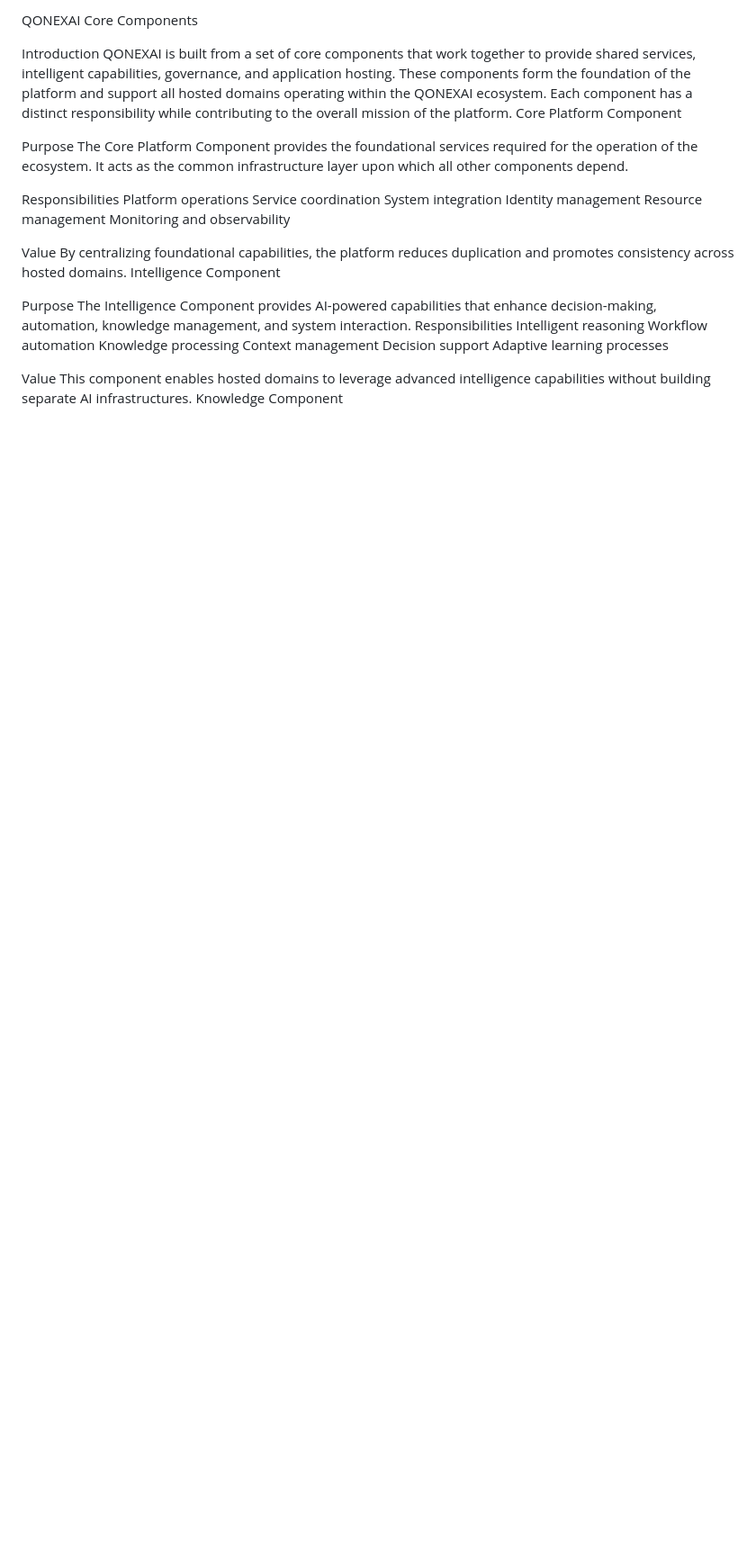
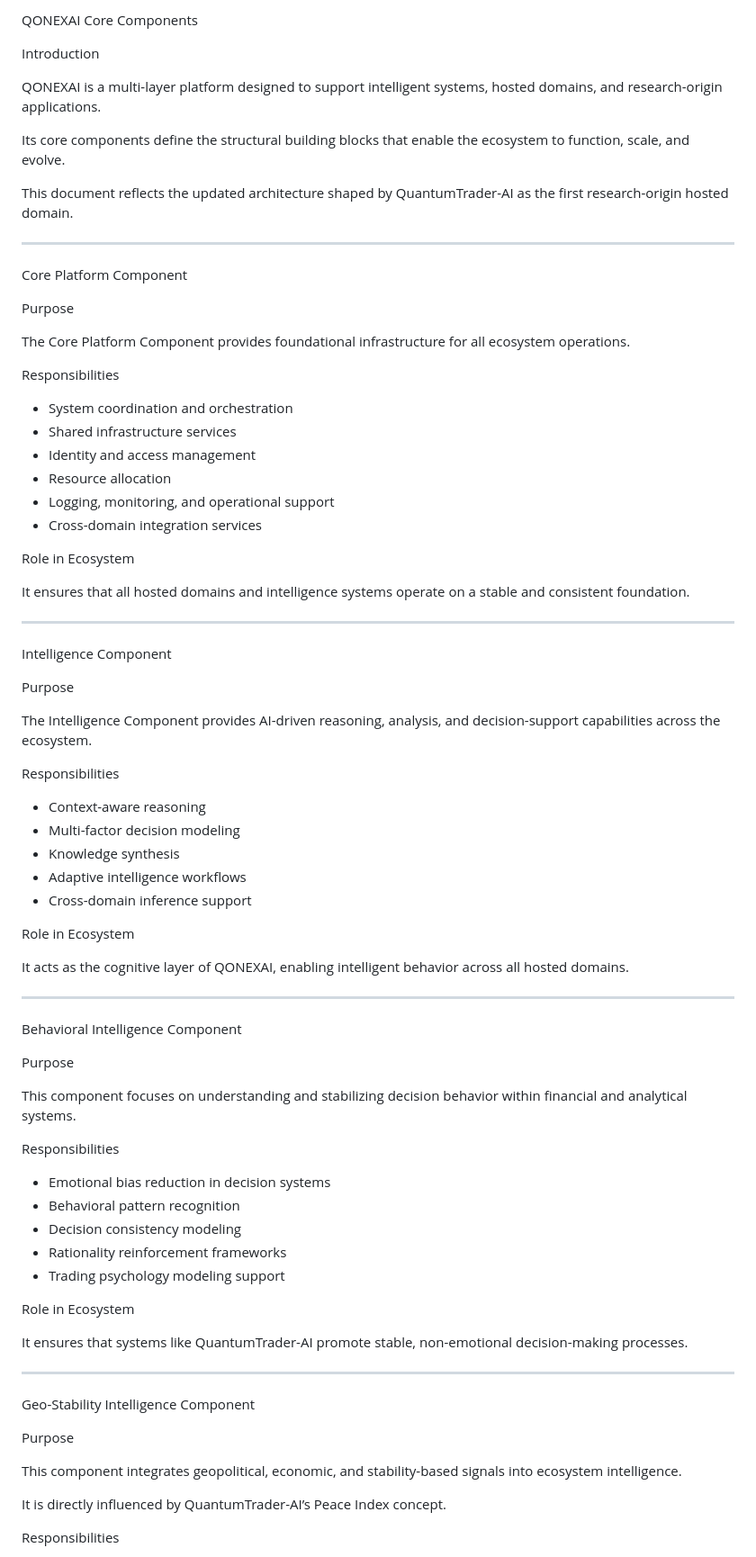
Before and after one commit to Ajibman/QONEXAI, a Markdown page: 03_core_components.md, the part around one of its changes. Shown at 90% size. GitHub-like rendering; blank space fills up the shorter version.

```diff
--- a/03_core_components.md
+++ b/03_core_components.md
@@ -1,36 +1,83 @@
-QONEXAI Core Components
+ QONEXAI Core Components
 
 Introduction
-QONEXAI is built from a set of core components that work together to provide shared services, intelligent capabilities, governance, and application hosting.
-These components form the foundation of the platform and support all hosted domains operating within the QONEXAI ecosystem.
-Each component has a distinct responsibility while contributing to the overall mission of the platform.
+
+QONEXAI is a multi-layer platform designed to support intelligent systems, hosted domains, and research-origin applications.
+
+Its core components define the structural building blocks that enable the ecosystem to function, scale, and evolve.
+
+This document reflects the updated architecture shaped by QuantumTrader-AI as the first research-origin hosted domain.
+
+---
+
 Core Platform Component
 
 Purpose
-The Core Platform Component provides the foundational services required for the operation of the ecosystem.
-It acts as the common infrastructure layer upon which all other components depend.
+
+The Core Platform Component provides foundational infrastructure for all ecosystem operations.
 
 Responsibilities
-Platform operations
-Service coordination
-System integration
-Identity management
-Resource management
-Monitoring and observability
 
-Value
-By centralizing foundational capabilities, the platform reduces duplication and promotes consistency across hosted domains.
+- System coordination and orchestration
+- Shared infrastructure services
+- Identity and access management
+- Resource allocation
+- Logging, monitoring, and operational support
+- Cross-domain integration services
+
+Role in Ecosystem
+
+It ensures that all hosted domains and intelligence systems operate on a stable and consistent foundation.
+
+---
+
 Intelligence Component
 
 Purpose
-The Intelligence Component provides AI-powered capabilities that enhance decision-making, automation, knowledge management, and system interaction.
+
+The Intelligence Component provides AI-driven reasoning, analysis, and decision-support capabilities across the ecosystem.
+
 Responsibilities
-Intelligent reasoning
-Workflow automation
-Knowledge processing
-Context management
-Decision support
-Adaptive learning processes
 
-Value
-This component enables hosted domains to leverage advanced intelligence capabilities without building separate AI infrastructures.
+- Context-aware reasoning
+- Multi-factor decision modeling
+- Knowledge synthesis
+- Adaptive intelligence workflows
+- Cross-domain inference support
+
+Role in Ecosystem
+
+It acts as the cognitive layer of QONEXAI, enabling intelligent behavior across all hosted domains.
+
+---
+
+Behavioral Intelligence Component
+
+Purpose
+
+This component focuses on understanding and stabilizing decision behavior within financial and analytical systems.
+
+Responsibilities
+
+- Emotional bias reduction in decision systems
+- Behavioral pattern recognition
+- Decision consistency modeling
+- Rationality reinforcement frameworks
+- Trading psychology modeling support
+
+Role in Ecosystem
+
+It ensures that systems like QuantumTrader-AI promote stable, non-emotional decision-making processes.
+
+---
+
+Geo-Stability Intelligence Component
+
+Purpose
+
+This component integrates geopolitical, economic, and stability-based signals into ecosystem intelligence.
+
+It is directly influenced by QuantumTrader-AI’s Peace Index concept.
+
+Responsibilities
+
```
Also changed, not shown: other parts of 03_core_components.md (+162 -81 lines).
